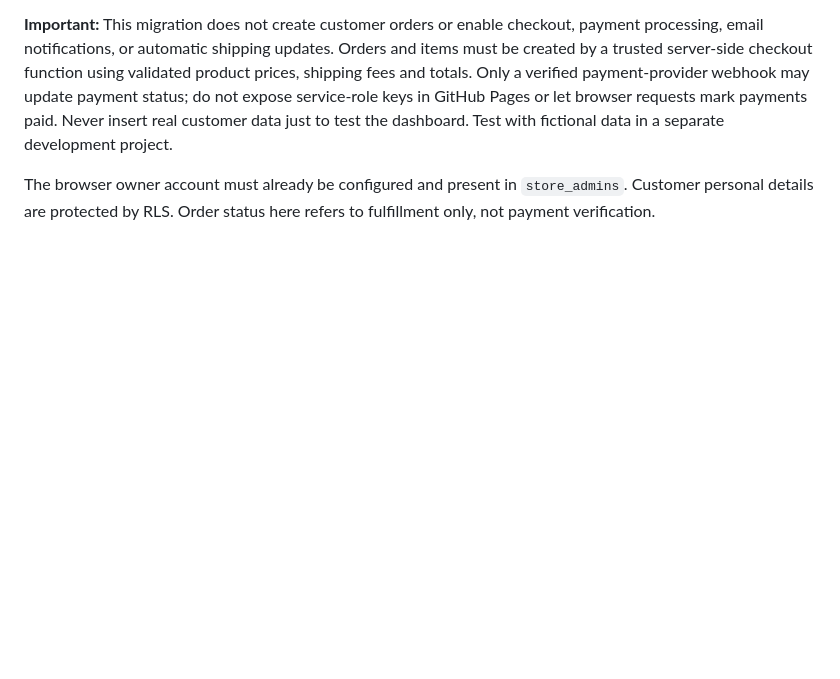
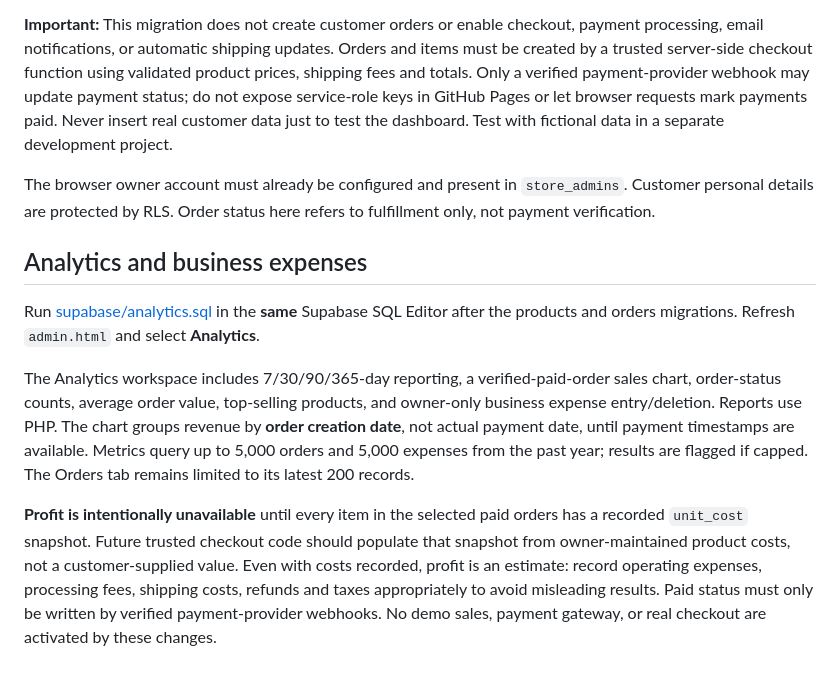
Before and after one commit to nicholasgearinger-code/Janiks_Aniks, a Markdown page: ADMIN_SETUP.md, the part around the change. GitHub-like rendering; blank space fills up the shorter version.

Commit message:
Document analytics migration, reporting scope and profit limitations

```diff
--- a/ADMIN_SETUP.md
+++ b/ADMIN_SETUP.md
@@ -54,3 +54,10 @@ The Store Manager now has **Products** and **Orders** tabs. To enable Orders, ru
 **Important:** This migration does not create customer orders or enable checkout, payment processing, email notifications, or automatic shipping updates. Orders and items must be created by a trusted server-side checkout function using validated product prices, shipping fees and totals. Only a verified payment-provider webhook may update payment status; do not expose service-role keys in GitHub Pages or let browser requests mark payments paid. Never insert real customer data just to test the dashboard. Test with fictional data in a separate development project.
 
 The browser owner account must already be configured and present in `store_admins`. Customer personal details are protected by RLS. Order status here refers to fulfillment only, not payment verification.
+
+## Analytics and business expenses
+Run [supabase/analytics.sql](supabase/analytics.sql) in the **same** Supabase SQL Editor after the products and orders migrations. Refresh `admin.html` and select **Analytics**.
+
+The Analytics workspace includes 7/30/90/365-day reporting, a verified-paid-order sales chart, order-status counts, average order value, top-selling products, and owner-only business expense entry/deletion. Reports use PHP. The chart groups revenue by **order creation date**, not actual payment date, until payment timestamps are available. Metrics query up to 5,000 orders and 5,000 expenses from the past year; results are flagged if capped. The Orders tab remains limited to its latest 200 records.
+
+**Profit is intentionally unavailable** until every item in the selected paid orders has a recorded `unit_cost` snapshot. Future trusted checkout code should populate that snapshot from owner-maintained product costs, not a customer-supplied value. Even with costs recorded, profit is an estimate: record operating expenses, processing fees, shipping costs, refunds and taxes appropriately to avoid misleading results. Paid status must only be written by verified payment-provider webhooks. No demo sales, payment gateway, or real checkout are activated by these changes.
```
